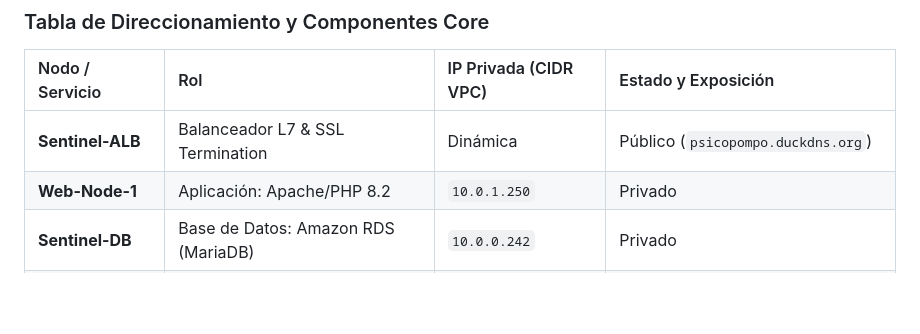
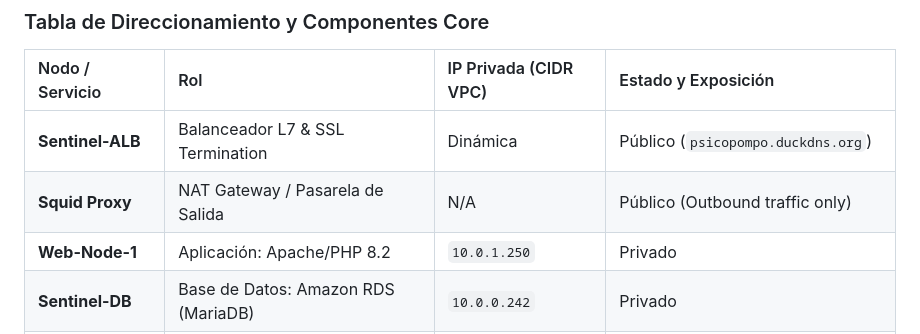
Before and after one commit to avrfpasir-jpg/tfg, a Markdown page: README.md, the part around the change. GitHub-like rendering; blank space fills up the shorter version.

Commit message:
docs: include Squid Proxy in README topology table for architecture coherence

```diff
--- a/README.md
+++ b/README.md
@@ -25,6 +25,7 @@ La arquitectura descansa sobre una nube privada virtual (**VPC `10.0.0.0/16`**)
 | Nodo / Servicio | Rol | IP Privada (CIDR VPC) | Estado y Exposición |
 | :--- | :--- | :--- | :--- |
 | **Sentinel-ALB** | Balanceador L7 & SSL Termination | Dinámica | Público (`psicopompo.duckdns.org`) |
+| **Squid Proxy** | NAT Gateway / Pasarela de Salida | N/A | Público (Outbound traffic only) |
 | **Web-Node-1** | Aplicación: Apache/PHP 8.2 | `10.0.1.250` | Privado |
 | **Sentinel-DB** | Base de Datos: Amazon RDS (MariaDB) | `10.0.0.242` | Privado |
 | **Wazuh-Manager**| SIEM Security Hub | `10.0.1.170` | Privado |
```
